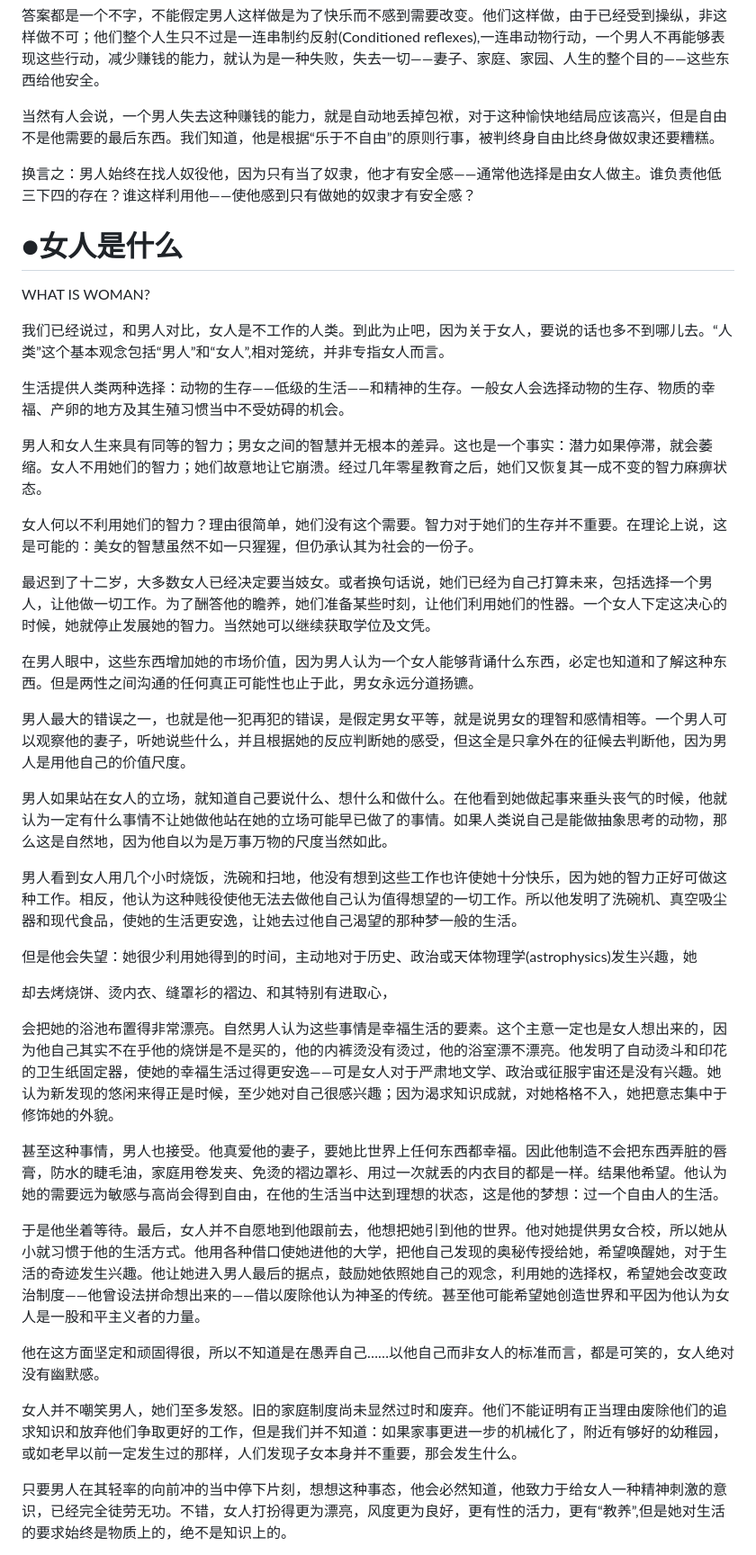
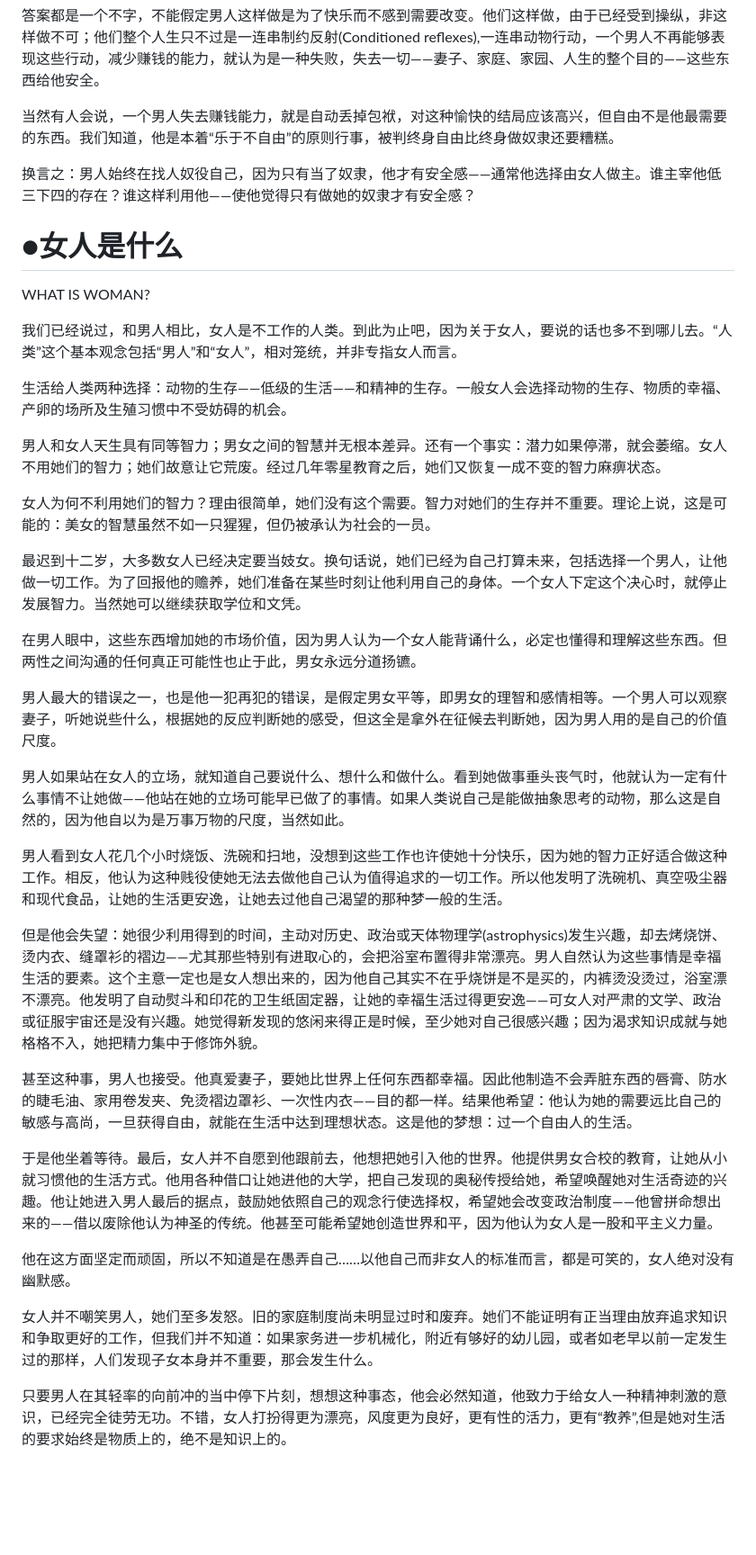
Before and after one commit to pixian5/game1, a Markdown page: 两性差距.md, the part around the change. Shown at 90% size. Rendered like a GitHub page; blank space fills up the shorter version.

Commit message:
去除翻译腔：第一章后半部分逐段重写（L117-L155）
- 重写17段：消除直译句式、冗余代词、生硬表达
- 合并2处不当段中断（L143-145）
- 修正：瞻养→赡养、性器→身体、烫斗→熨斗、幼稚园→幼儿园
- 修正：她们/他们代词混用、半角逗号→全角

```diff
--- a/两性差距.md
+++ b/两性差距.md
@@ -114,45 +114,41 @@ WHAT IS MAN?
 
 答案都是一个不字，不能假定男人这样做是为了快乐而不感到需要改变。他们这样做，由于已经受到操纵，非这样做不可；他们整个人生只不过是一连串制约反射(Conditioned reflexes),一连串动物行动，一个男人不再能够表现这些行动，减少赚钱的能力，就认为是一种失败，失去一切——妻子、家庭、家园、人生的整个目的——这些东西给他安全。
 
-当然有人会说，一个男人失去这种赚钱的能力，就是自动地丢掉包袱，对于这种愉快地结局应该高兴，但是自由不是他需要的最后东西。我们知道，他是根据“乐于不自由”的原则行事，被判终身自由比终身做奴隶还要糟糕。
+当然有人会说，一个男人失去赚钱能力，就是自动丢掉包袱，对这种愉快的结局应该高兴，但自由不是他最需要的东西。我们知道，他是本着“乐于不自由”的原则行事，被判终身自由比终身做奴隶还要糟糕。
 
-换言之：男人始终在找人奴役他，因为只有当了奴隶，他才有安全感——通常他选择是由女人做主。谁负责他低三下四的存在？谁这样利用他——使他感到只有做她的奴隶才有安全感？
+换言之：男人始终在找人奴役自己，因为只有当了奴隶，他才有安全感——通常他选择由女人做主。谁主宰他低三下四的存在？谁这样利用他——使他觉得只有做她的奴隶才有安全感？
 
 # ●女人是什么
 
 WHAT IS WOMAN?
 
-我们已经说过，和男人对比，女人是不工作的人类。到此为止吧，因为关于女人，要说的话也多不到哪儿去。“人类”这个基本观念包括“男人”和“女人”,相对笼统，并非专指女人而言。
+我们已经说过，和男人相比，女人是不工作的人类。到此为止吧，因为关于女人，要说的话也多不到哪儿去。“人类”这个基本观念包括“男人”和“女人”，相对笼统，并非专指女人而言。
 
-生活提供人类两种选择：动物的生存——低级的生活——和精神的生存。一般女人会选择动物的生存、物质的幸福、产卵的地方及其生殖习惯当中不受妨碍的机会。
+生活给人类两种选择：动物的生存——低级的生活——和精神的生存。一般女人会选择动物的生存、物质的幸福、产卵的场所及生殖习惯中不受妨碍的机会。
 
-男人和女人生来具有同等的智力；男女之间的智慧并无根本的差异。这也是一个事实：潜力如果停滞，就会萎缩。女人不用她们的智力；她们故意地让它崩溃。经过几年零星教育之后，她们又恢复其一成不变的智力麻痹状态。
+男人和女人天生具有同等智力；男女之间的智慧并无根本差异。还有一个事实：潜力如果停滞，就会萎缩。女人不用她们的智力；她们故意让它荒废。经过几年零星教育之后，她们又恢复一成不变的智力麻痹状态。
 
-女人何以不利用她们的智力？理由很简单，她们没有这个需要。智力对于她们的生存并不重要。在理论上说，这是可能的：美女的智慧虽然不如一只猩猩，但仍承认其为社会的一份子。
+女人为何不利用她们的智力？理由很简单，她们没有这个需要。智力对她们的生存并不重要。理论上说，这是可能的：美女的智慧虽然不如一只猩猩，但仍被承认为社会的一员。
 
-最迟到了十二岁，大多数女人已经决定要当妓女。或者换句话说，她们已经为自己打算未来，包括选择一个男人，让他做一切工作。为了酬答他的瞻养，她们准备某些时刻，让他们利用她们的性器。一个女人下定这决心的时候，她就停止发展她的智力。当然她可以继续获取学位及文凭。
+最迟到十二岁，大多数女人已经决定要当妓女。换句话说，她们已经为自己打算未来，包括选择一个男人，让他做一切工作。为了回报他的赡养，她们准备在某些时刻让他利用自己的身体。一个女人下定这个决心时，就停止发展智力。当然她可以继续获取学位和文凭。
 
-在男人眼中，这些东西增加她的市场价值，因为男人认为一个女人能够背诵什么东西，必定也知道和了解这种东西。但是两性之间沟通的任何真正可能性也止于此，男女永远分道扬镳。
+在男人眼中，这些东西增加她的市场价值，因为男人认为一个女人能背诵什么，必定也懂得和理解这些东西。但两性之间沟通的任何真正可能性也止于此，男女永远分道扬镳。
 
-男人最大的错误之一，也就是他一犯再犯的错误，是假定男女平等，就是说男女的理智和感情相等。一个男人可以观察他的妻子，听她说些什么，并且根据她的反应判断她的感受，但这全是只拿外在的征候去判断他，因为男人是用他自己的价值尺度。
+男人最大的错误之一，也是他一犯再犯的错误，是假定男女平等，即男女的理智和感情相等。一个男人可以观察妻子，听她说些什么，根据她的反应判断她的感受，但这全是拿外在征候去判断她，因为男人用的是自己的价值尺度。
 
-男人如果站在女人的立场，就知道自己要说什么、想什么和做什么。在他看到她做起事来垂头丧气的时候，他就认为一定有什么事情不让她做他站在她的立场可能早已做了的事情。如果人类说自己是能做抽象思考的动物，那么这是自然地，因为他自以为是万事万物的尺度当然如此。
+男人如果站在女人的立场，就知道自己要说什么、想什么和做什么。看到她做事垂头丧气时，他就认为一定有什么事情不让她做——他站在她的立场可能早已做了的事情。如果人类说自己是能做抽象思考的动物，那么这是自然的，因为他自以为是万事万物的尺度，当然如此。
 
-男人看到女人用几个小时烧饭，洗碗和扫地，他没有想到这些工作也许使她十分快乐，因为她的智力正好可做这种工作。相反，他认为这种贱役使他无法去做他自己认为值得想望的一切工作。所以他发明了洗碗机、真空吸尘器和现代食品，使她的生活更安逸，让她去过他自己渴望的那种梦一般的生活。
+男人看到女人花几个小时烧饭、洗碗和扫地，没想到这些工作也许使她十分快乐，因为她的智力正好适合做这种工作。相反，他认为这种贱役使她无法去做他自己认为值得追求的一切工作。所以他发明了洗碗机、真空吸尘器和现代食品，让她的生活更安逸，让她去过他自己渴望的那种梦一般的生活。
 
-但是他会失望：她很少利用她得到的时间，主动地对于历史、政治或天体物理学(astrophysics)发生兴趣，她
+但是他会失望：她很少利用得到的时间，主动对历史、政治或天体物理学(astrophysics)发生兴趣，却去烤烧饼、烫内衣、缝罩衫的褶边——尤其那些特别有进取心的，会把浴室布置得非常漂亮。男人自然认为这些事情是幸福生活的要素。这个主意一定也是女人想出来的，因为他自己其实不在乎烧饼是不是买的，内裤烫没烫过，浴室漂不漂亮。他发明了自动熨斗和印花的卫生纸固定器，让她的幸福生活过得更安逸——可女人对严肃的文学、政治或征服宇宙还是没有兴趣。她觉得新发现的悠闲来得正是时候，至少她对自己很感兴趣；因为渴求知识成就与她格格不入，她把精力集中于修饰外貌。
 
-却去烤烧饼、烫内衣、缝罩衫的褶边、和其特别有进取心，
+甚至这种事，男人也接受。他真爱妻子，要她比世界上任何东西都幸福。因此他制造不会弄脏东西的唇膏、防水的睫毛油、家用卷发夹、免烫褶边罩衫、一次性内衣——目的都一样。结果他希望：他认为她的需要远比自己的敏感与高尚，一旦获得自由，就能在生活中达到理想状态。这是他的梦想：过一个自由人的生活。
 
-会把她的浴池布置得非常漂亮。自然男人认为这些事情是幸福生活的要素。这个主意一定也是女人想出来的，因为他自己其实不在乎他的烧饼是不是买的，他的内裤烫没有烫过，他的浴室漂不漂亮。他发明了自动烫斗和印花的卫生纸固定器，使她的幸福生活过得更安逸——可是女人对于严肃地文学、政治或征服宇宙还是没有兴趣。她认为新发现的悠闲来得正是时候，至少她对自己很感兴趣；因为渴求知识成就，对她格格不入，她把意志集中于修饰她的外貌。
+于是他坐着等待。最后，女人并不自愿到他跟前去，他想把她引入他的世界。他提供男女合校的教育，让她从小就习惯他的生活方式。他用各种借口让她进他的大学，把自己发现的奥秘传授给她，希望唤醒她对生活奇迹的兴趣。他让她进入男人最后的据点，鼓励她依照自己的观念行使选择权，希望她会改变政治制度——他曾拼命想出来的——借以废除他认为神圣的传统。他甚至可能希望她创造世界和平，因为他认为女人是一股和平主义力量。
 
-甚至这种事情，男人也接受。他真爱他的妻子，要她比世界上任何东西都幸福。因此他制造不会把东西弄脏的唇膏，防水的睫毛油，家庭用卷发夹、免烫的褶边罩衫、用过一次就丢的内衣目的都是一样。结果他希望。他认为她的需要远为敏感与高尚会得到自由，在他的生活当中达到理想的状态，这是他的梦想：过一个自由人的生活。
+他在这方面坚定而顽固，所以不知道是在愚弄自己……以他自己而非女人的标准而言，都是可笑的，女人绝对没有幽默感。
 
-于是他坐着等待。最后，女人并不自愿地到他跟前去，他想把她引到他的世界。他对她提供男女合校，所以她从小就习惯于他的生活方式。他用各种借口使她进他的大学，把他自己发现的奥秘传授给她，希望唤醒她，对于生活的奇迹发生兴趣。他让她进入男人最后的据点，鼓励她依照她自己的观念，利用她的选择权，希望她会改变政治制度——他曾设法拼命想出来的——借以废除他认为神圣的传统。甚至他可能希望她创造世界和平因为他认为女人是一股和平主义者的力量。
-
-他在这方面坚定和顽固得很，所以不知道是在愚弄自己……以他自己而非女人的标准而言，都是可笑的，女人绝对没有幽默感。
-
-女人并不嘲笑男人，她们至多发怒。旧的家庭制度尚未显然过时和废弃。他们不能证明有正当理由废除他们的追求知识和放弃他们争取更好的工作，但是我们并不知道：如果家事更进一步的机械化了，附近有够好的幼稚园，或如老早以前一定发生过的那样，人们发现子女本身并不重要，那会发生什么。
+女人并不嘲笑男人，她们至多发怒。旧的家庭制度尚未明显过时和废弃。她们不能证明有正当理由放弃追求知识和争取更好的工作，但我们并不知道：如果家务进一步机械化，附近有够好的幼儿园，或者如老早以前一定发生过的那样，人们发现子女本身并不重要，那会发生什么。
 
 只要男人在其轻率的向前冲的当中停下片刻，想想这种事态，他会必然知道，他致力于给女人一种精神刺激的意识，已经完全徒劳无功。不错，女人打扮得更为漂亮，风度更为良好，更有性的活力，更有“教养”,但是她对生活的要求始终是物质上的，绝不是知识上的。
 
```
